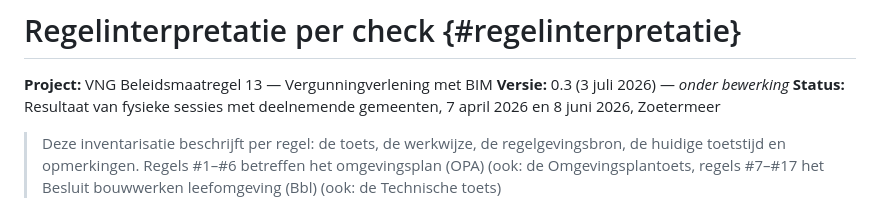
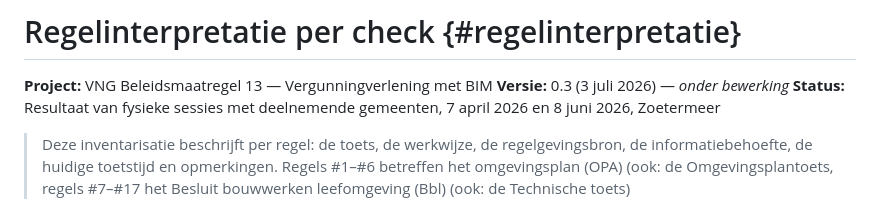
Before and after one commit to nl-digigo/vergunningcontrole, a Markdown page: docs/toolkit-geobim/ch09-regelinterpretatie.md, the part around the change. Rendered like a GitHub page.

Commit message:
tekstueel

```diff
--- a/docs/toolkit-geobim/ch09-regelinterpretatie.md
+++ b/docs/toolkit-geobim/ch09-regelinterpretatie.md
@@ -4,7 +4,7 @@
 **Versie:** 0.3 (3 juli 2026) — *onder bewerking*
 **Status:** Resultaat van fysieke sessies met deelnemende gemeenten, 7 april 2026 en 8 juni 2026, Zoetermeer
 
-> Deze inventarisatie beschrijft per regel: de toets, de werkwijze, de regelgevingsbron, de huidige toetstijd en opmerkingen. Regels #1–#6 betreffen het omgevingsplan (OPA) (ook: de Omgevingsplantoets, regels #7–#17 het Besluit bouwwerken leefomgeving (Bbl) (ook: de Technische toets)
+> Deze inventarisatie beschrijft per regel: de toets, de werkwijze, de regelgevingsbron, de informatiebehoefte, de huidige toetstijd en opmerkingen. Regels #1–#6 betreffen het omgevingsplan (OPA) (ook: de Omgevingsplantoets, regels #7–#17 het Besluit bouwwerken leefomgeving (Bbl) (ook: de Technische toets)
 
 > <img alt="" src="media/omgevingsplanregels.png" />
 
```
